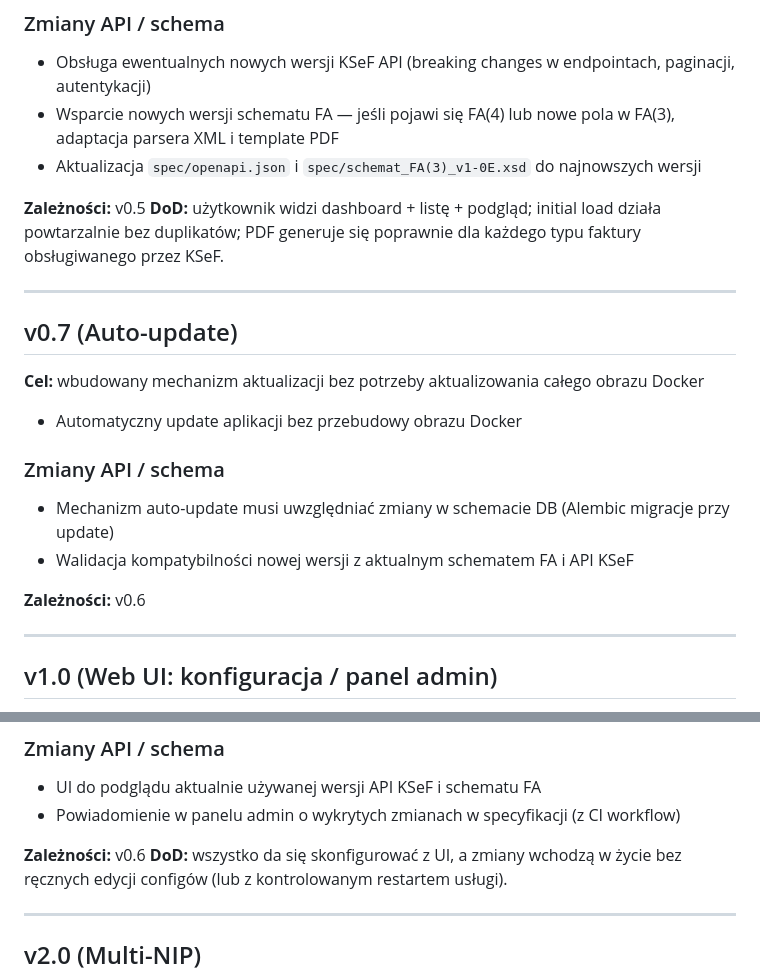
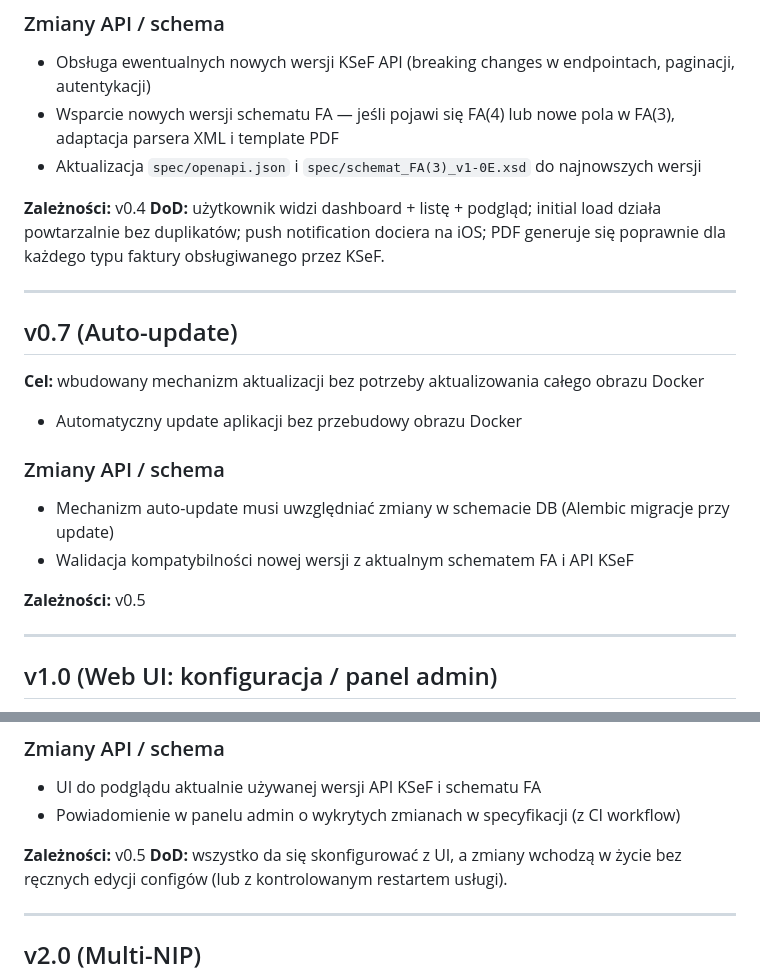
Before and after one commit to mlotocki2k/KSeF_Monitor, a Markdown page: docs/ROADMAP.md, 2 parts joined by grey strips. GitHub-like rendering.

```diff
--- a/docs/ROADMAP.md
+++ b/docs/ROADMAP.md
@@ -255,8 +247,8 @@ Cel: uniwersalny monitor i generator PDF dla każdego typu faktury w KSeF — ni
 - Wsparcie nowych wersji schematu FA — jeśli pojawi się FA(4) lub nowe pola w FA(3), adaptacja parsera XML i template PDF
 - Aktualizacja `spec/openapi.json` i `spec/schemat_FA(3)_v1-0E.xsd` do najnowszych wersji
 
-**Zależności:** v0.5
-**DoD:** użytkownik widzi dashboard + listę + podgląd; initial load działa powtarzalnie bez duplikatów; PDF generuje się poprawnie dla każdego typu faktury obsługiwanego przez KSeF.
+**Zależności:** v0.4
+**DoD:** użytkownik widzi dashboard + listę + podgląd; initial load działa powtarzalnie bez duplikatów; push notification dociera na iOS; PDF generuje się poprawnie dla każdego typu faktury obsługiwanego przez KSeF.
 
 ---
 
@@ -269,7 +261,7 @@ Cel: uniwersalny monitor i generator PDF dla każdego typu faktury w KSeF — ni
 - Mechanizm auto-update musi uwzględniać zmiany w schemacie DB (Alembic migracje przy update)
 - Walidacja kompatybilności nowej wersji z aktualnym schematem FA i API KSeF
 
-**Zależności:** v0.6
+**Zależności:** v0.5
 
 ---
 
@@ -288,7 +280,7 @@ Cel: uniwersalny monitor i generator PDF dla każdego typu faktury w KSeF — ni
 - UI do podglądu aktualnie używanej wersji API KSeF i schematu FA
 - Powiadomienie w panelu admin o wykrytych zmianach w specyfikacji (z CI workflow)
 
-**Zależności:** v0.6
+**Zależności:** v0.5
 **DoD:** wszystko da się skonfigurować z UI, a zmiany wchodzą w życie bez ręcznych edycji configów (lub z kontrolowanym restartem usługi).
 
 ---
```
Also changed, not shown: other parts of docs/ROADMAP.md (+8 -17 lines).
